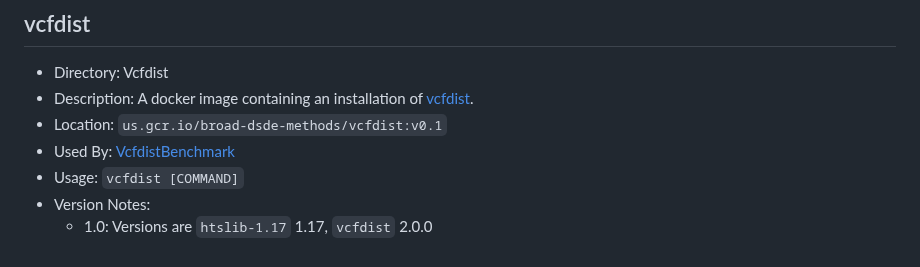
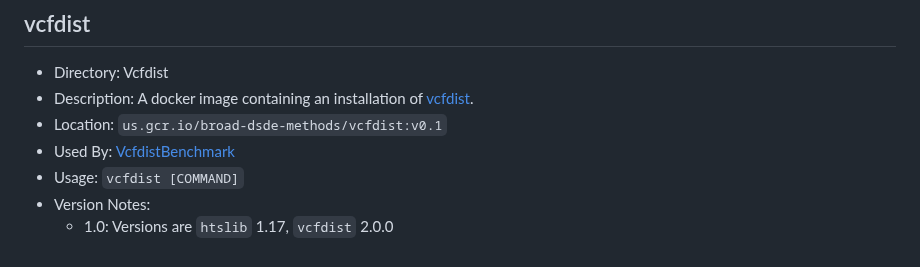
Before and after one commit to broadinstitute/palantir-workflows, a Markdown page: Utilities/Dockers/README.md, the part around the change. Rendered like a GitHub page.

Commit message:
correcting syntax of htslib version in docker readme

```diff
--- a/Utilities/Dockers/README.md
+++ b/Utilities/Dockers/README.md
@@ -106,4 +106,4 @@ convenient data manipulation tools.
 * Used By: [VcfdistBenchmark](../../BenchmarkVCFs/VcfdistBenchmark.wdl)
 * Usage: `vcfdist [COMMAND]`
 * Version Notes:
-  * 1.0: Versions are `htslib-1.17` 1.17, `vcfdist` 2.0.0
+  * 1.0: Versions are `htslib` 1.17, `vcfdist` 2.0.0
```
